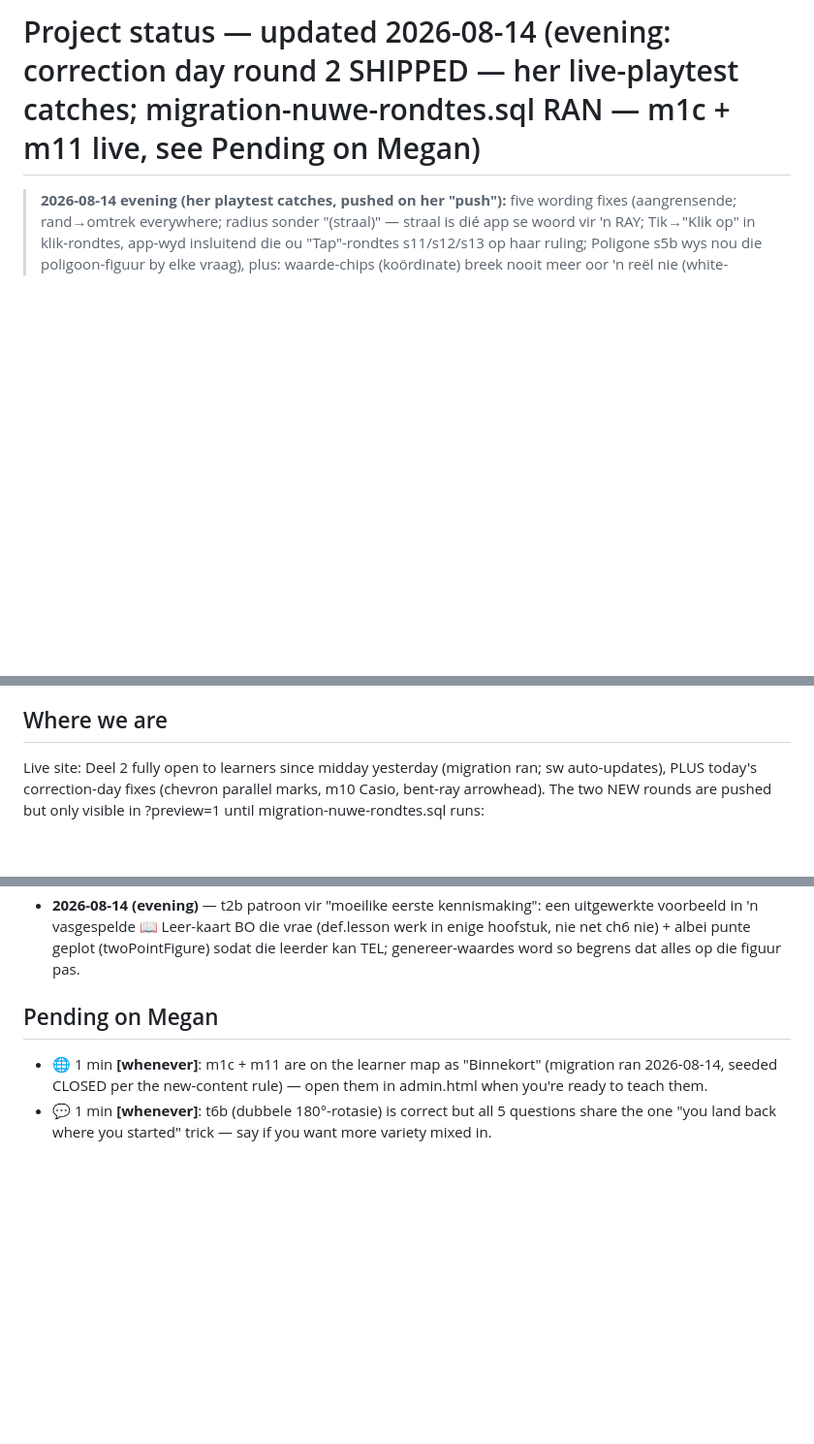
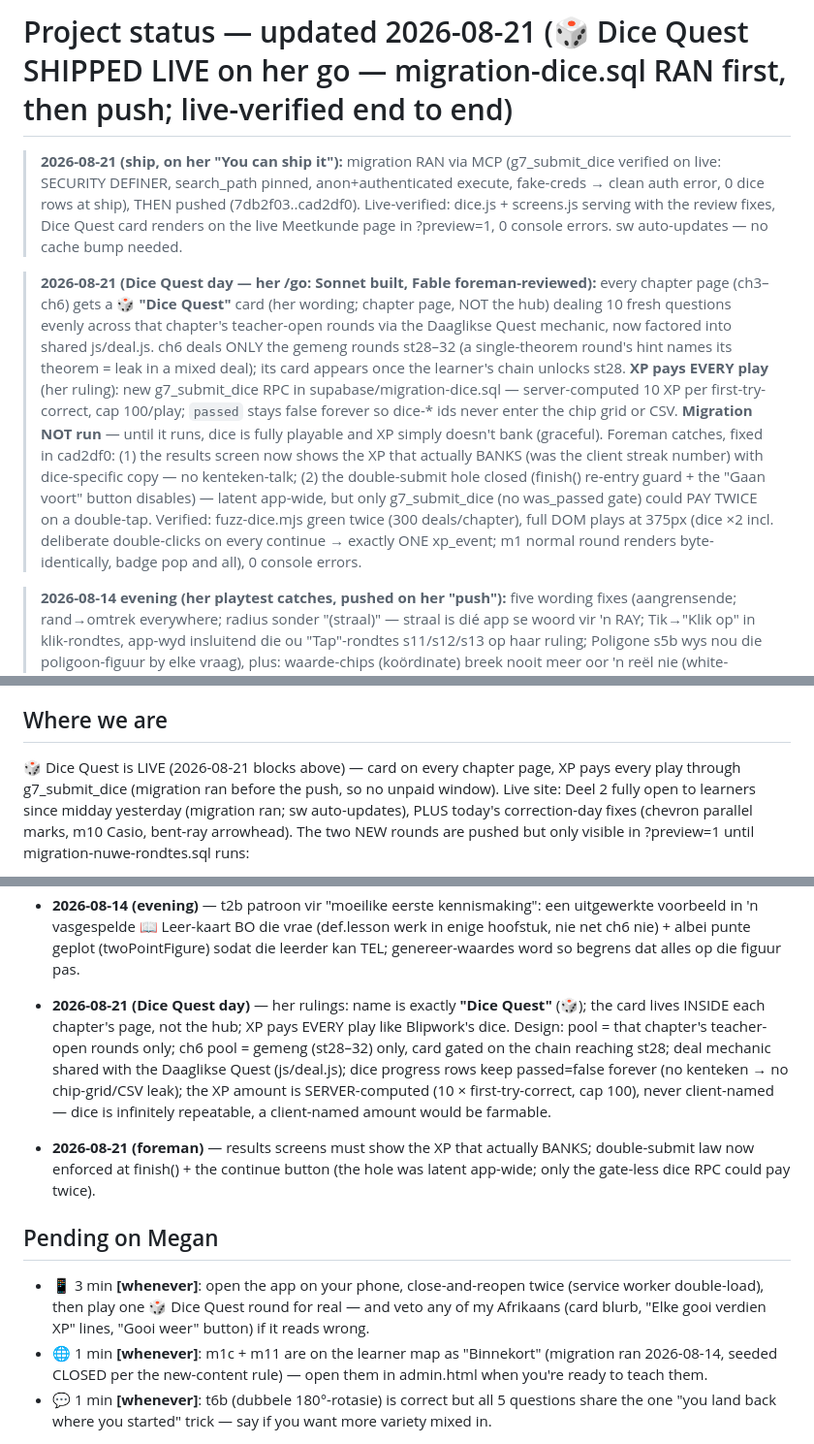
Before and after one commit to megzieberr/maths-quest-grade7, a Markdown page: PROJECT-STATUS.md, 3 parts joined by grey strips. Shown at 97% size. Drawn GitHub-style; blank space fills up the shorter version.

Commit message:
﻿PROJECT-STATUS: Dice Quest shipped live (migration ran first, then push, live-verified)

```diff
--- a/PROJECT-STATUS.md
+++ b/PROJECT-STATUS.md
@@ -1,4 +1,29 @@
-# Project status — updated 2026-08-14 (evening: correction day round 2 SHIPPED — her live-playtest catches; migration-nuwe-rondtes.sql RAN — m1c + m11 live, see Pending on Megan)
+# Project status — updated 2026-08-21 (🎲 Dice Quest SHIPPED LIVE on her go — migration-dice.sql RAN first, then push; live-verified end to end)
+
+> **2026-08-21 (ship, on her "You can ship it"):** migration RAN via MCP (g7_submit_dice
+> verified on live: SECURITY DEFINER, search_path pinned, anon+authenticated execute,
+> fake-creds → clean auth error, 0 dice rows at ship), THEN pushed (7db2f03..cad2df0).
+> Live-verified: dice.js + screens.js serving with the review fixes, Dice Quest card
+> renders on the live Meetkunde page in ?preview=1, 0 console errors. sw auto-updates —
+> no cache bump needed.
+
+> **2026-08-21 (Dice Quest day — her /go: Sonnet built, Fable foreman-reviewed):** every
+> chapter page (ch3–ch6) gets a 🎲 **"Dice Quest"** card (her wording; chapter page, NOT
+> the hub) dealing 10 fresh questions evenly across that chapter's teacher-open rounds
+> via the Daaglikse Quest mechanic, now factored into shared js/deal.js. ch6 deals ONLY
+> the gemeng rounds st28–32 (a single-theorem round's hint names its theorem = leak in a
+> mixed deal); its card appears once the learner's chain unlocks st28. **XP pays EVERY
+> play** (her ruling): new g7_submit_dice RPC in supabase/migration-dice.sql —
+> server-computed 10 XP per first-try-correct, cap 100/play; `passed` stays false
+> forever so dice-* ids never enter the chip grid or CSV. **Migration NOT run** — until
+> it runs, dice is fully playable and XP simply doesn't bank (graceful). Foreman catches,
+> fixed in cad2df0: (1) the results screen now shows the XP that actually BANKS (was the
+> client streak number) with dice-specific copy — no kenteken-talk; (2) the double-submit
+> hole closed (finish() re-entry guard + the "Gaan voort" button disables) — latent
+> app-wide, but only g7_submit_dice (no was_passed gate) could PAY TWICE on a double-tap.
+> Verified: fuzz-dice.mjs green twice (300 deals/chapter), full DOM plays at 375px (dice
+> ×2 incl. deliberate double-clicks on every continue → exactly ONE xp_event; m1 normal
+> round renders byte-identically, badge pop and all), 0 console errors.
 
 > **2026-08-14 evening (her playtest catches, pushed on her "push"):** five wording fixes
 > (aangrensende; rand→omtrek everywhere; radius sonder "(straal)" — straal is dié app se
@@ -34,6 +59,8 @@
 > bacab5c. NOTHING pushed — her check gates the deploy.
 
 ## Where we are
+🎲 Dice Quest is LIVE (2026-08-21 blocks above) — card on every chapter page, XP pays
+every play through g7_submit_dice (migration ran before the push, so no unpaid window).
 Live site: Deel 2 fully open to learners since midday yesterday (migration ran; sw
 auto-updates), PLUS today's correction-day fixes (chevron parallel marks, m10 Casio,
 bent-ray arrowhead). The two NEW rounds are pushed but only visible in ?preview=1
@@ -99,7 +126,23 @@ All harnesses green at wrap; DOM plays clean at phone width, 0 console errors.
   enige hoofstuk, nie net ch6 nie) + albei punte geplot (twoPointFigure) sodat die
   leerder kan TEL; genereer-waardes word so begrens dat alles op die figuur pas.
 
+- **2026-08-21 (Dice Quest day)** — her rulings: name is exactly **"Dice Quest"** (🎲);
+  the card lives INSIDE each chapter's page, not the hub; XP pays EVERY play like
+  Blipwork's dice. Design: pool = that chapter's teacher-open rounds only; ch6 pool =
+  gemeng (st28–32) only, card gated on the chain reaching st28; deal mechanic shared
+  with the Daaglikse Quest (js/deal.js); dice progress rows keep passed=false forever
+  (no kenteken → no chip-grid/CSV leak); the XP amount is SERVER-computed
+  (10 × first-try-correct, cap 100), never client-named — dice is infinitely
+  repeatable, a client-named amount would be farmable.
+- **2026-08-21 (foreman)** — results screens must show the XP that actually BANKS;
+  double-submit law now enforced at finish() + the continue button (the hole was latent
+  app-wide; only the gate-less dice RPC could pay twice).
+
 ## Pending on Megan
+- 📱 3 min **[whenever]**: open the app on your phone, close-and-reopen twice (service
+  worker double-load), then play one 🎲 Dice Quest round for real — and veto any of my
+  Afrikaans (card blurb, "Elke gooi verdien XP" lines, "Gooi weer" button) if it reads
+  wrong.
 - 🌐 1 min **[whenever]**: m1c + m11 are on the learner map as "Binnekort" (migration ran
   2026-08-14, seeded CLOSED per the new-content rule) — open them in admin.html when
   you're ready to teach them.
```
